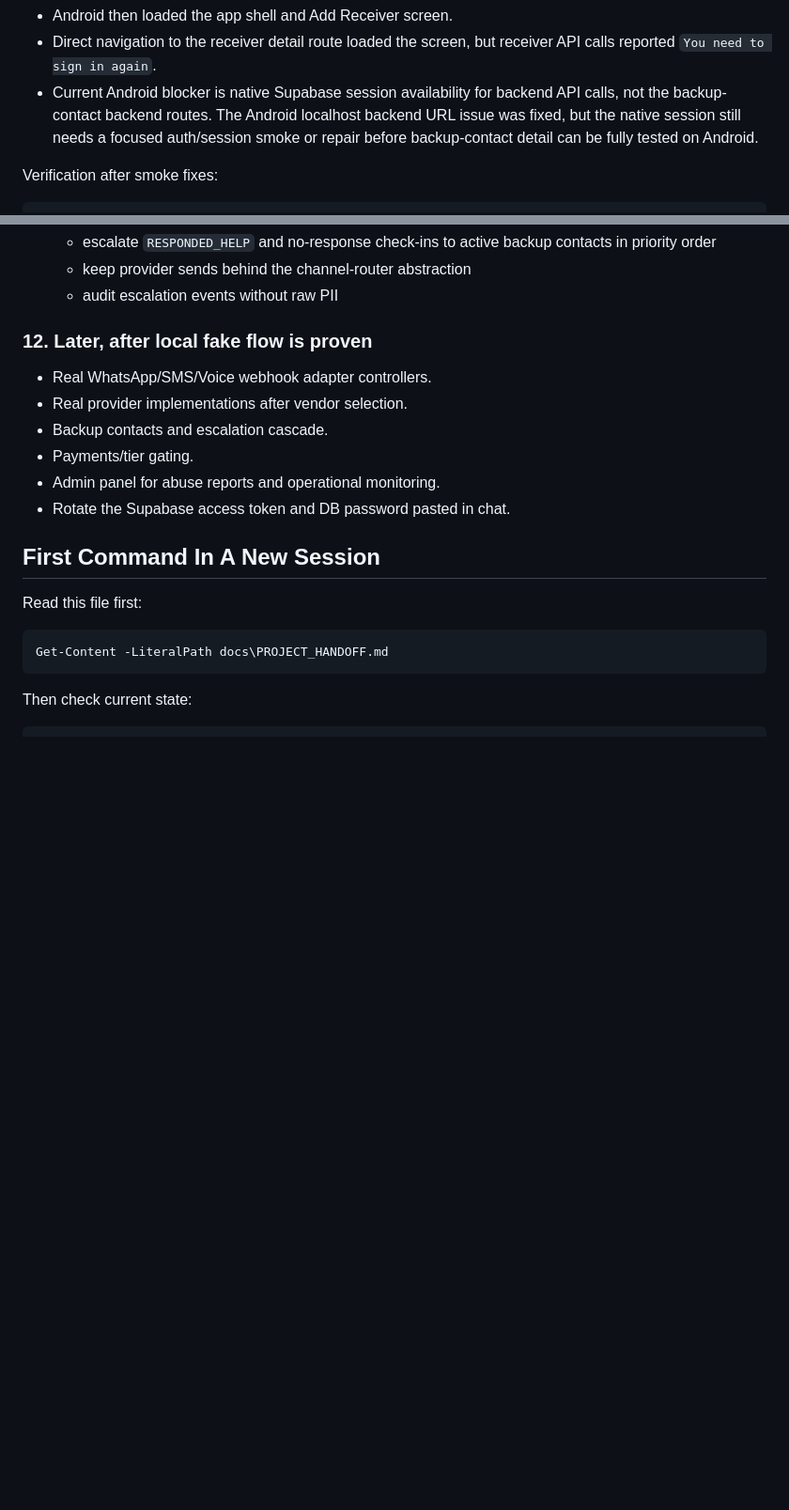
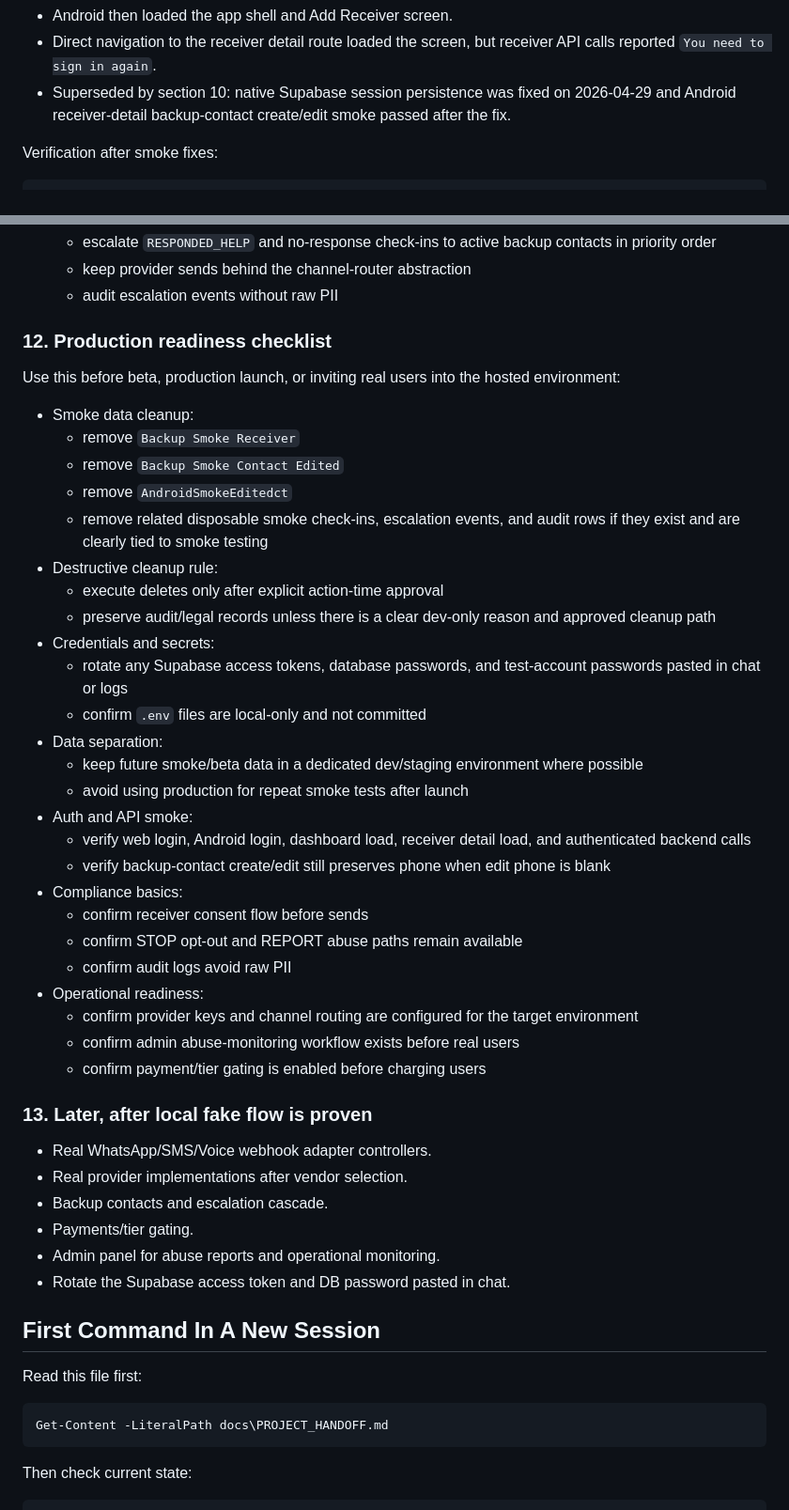
Before and after one commit to shahbaz242630/Family-Checkin, a Markdown page: docs/PROJECT_HANDOFF.md, 2 parts joined by grey strips. Shown at 94% size. Rendered like a GitHub page; blank space fills up the shorter version.

Commit message:
Add production readiness checklist

```diff
--- a/docs/PROJECT_HANDOFF.md
+++ b/docs/PROJECT_HANDOFF.md
@@ -1206,7 +1206,7 @@ Android emulator smoke:
 - Signed in manually through the native login screen after correcting an adb text-entry issue where the password initially became `Iloveyou123@g`.
 - Android then loaded the app shell and Add Receiver screen.
 - Direct navigation to the receiver detail route loaded the screen, but receiver API calls reported `You need to sign in again`.
-- Current Android blocker is native Supabase session availability for backend API calls, not the backup-contact backend routes. The Android localhost backend URL issue was fixed, but the native session still needs a focused auth/session smoke or repair before backup-contact detail can be fully tested on Android.
+- Superseded by section 10: native Supabase session persistence was fixed on 2026-04-29 and Android receiver-detail backup-contact create/edit smoke passed after the fix.
 
 Verification after smoke fixes:
 
@@ -1269,7 +1269,37 @@ Finish smoke-test cleanup before moving into new product behavior:
   - keep provider sends behind the channel-router abstraction
   - audit escalation events without raw PII
 
-### 12. Later, after local fake flow is proven
+### 12. Production readiness checklist
+
+Use this before beta, production launch, or inviting real users into the hosted environment:
+
+- Smoke data cleanup:
+  - remove `Backup Smoke Receiver`
+  - remove `Backup Smoke Contact Edited`
+  - remove `AndroidSmokeEditedct`
+  - remove related disposable smoke check-ins, escalation events, and audit rows if they exist and are clearly tied to smoke testing
+- Destructive cleanup rule:
+  - execute deletes only after explicit action-time approval
+  - preserve audit/legal records unless there is a clear dev-only reason and approved cleanup path
+- Credentials and secrets:
+  - rotate any Supabase access tokens, database passwords, and test-account passwords pasted in chat or logs
+  - confirm `.env` files are local-only and not committed
+- Data separation:
+  - keep future smoke/beta data in a dedicated dev/staging environment where possible
+  - avoid using production for repeat smoke tests after launch
+- Auth and API smoke:
+  - verify web login, Android login, dashboard load, receiver detail load, and authenticated backend calls
+  - verify backup-contact create/edit still preserves phone when edit phone is blank
+- Compliance basics:
+  - confirm receiver consent flow before sends
+  - confirm STOP opt-out and REPORT abuse paths remain available
+  - confirm audit logs avoid raw PII
+- Operational readiness:
+  - confirm provider keys and channel routing are configured for the target environment
+  - confirm admin abuse-monitoring workflow exists before real users
+  - confirm payment/tier gating is enabled before charging users
+
+### 13. Later, after local fake flow is proven
 
 - Real WhatsApp/SMS/Voice webhook adapter controllers.
 - Real provider implementations after vendor selection.
```
